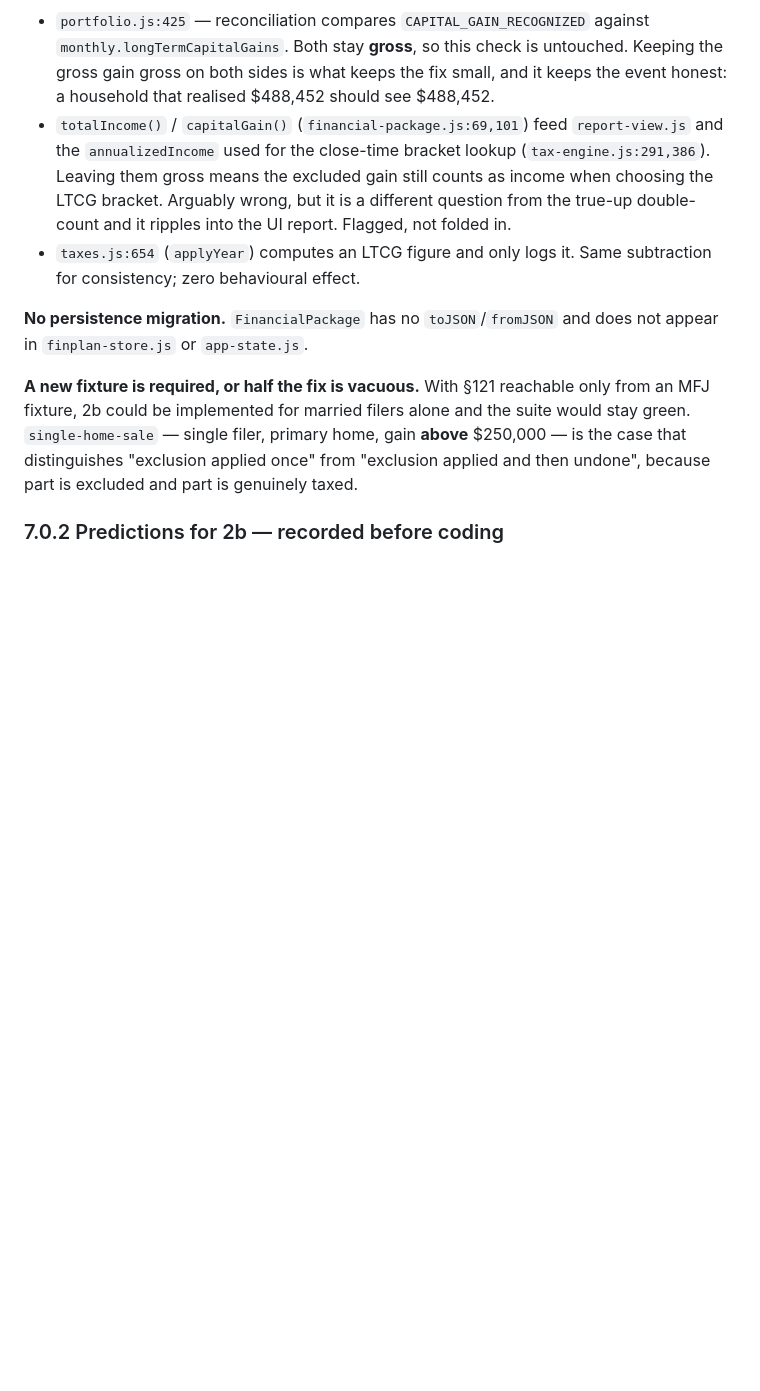
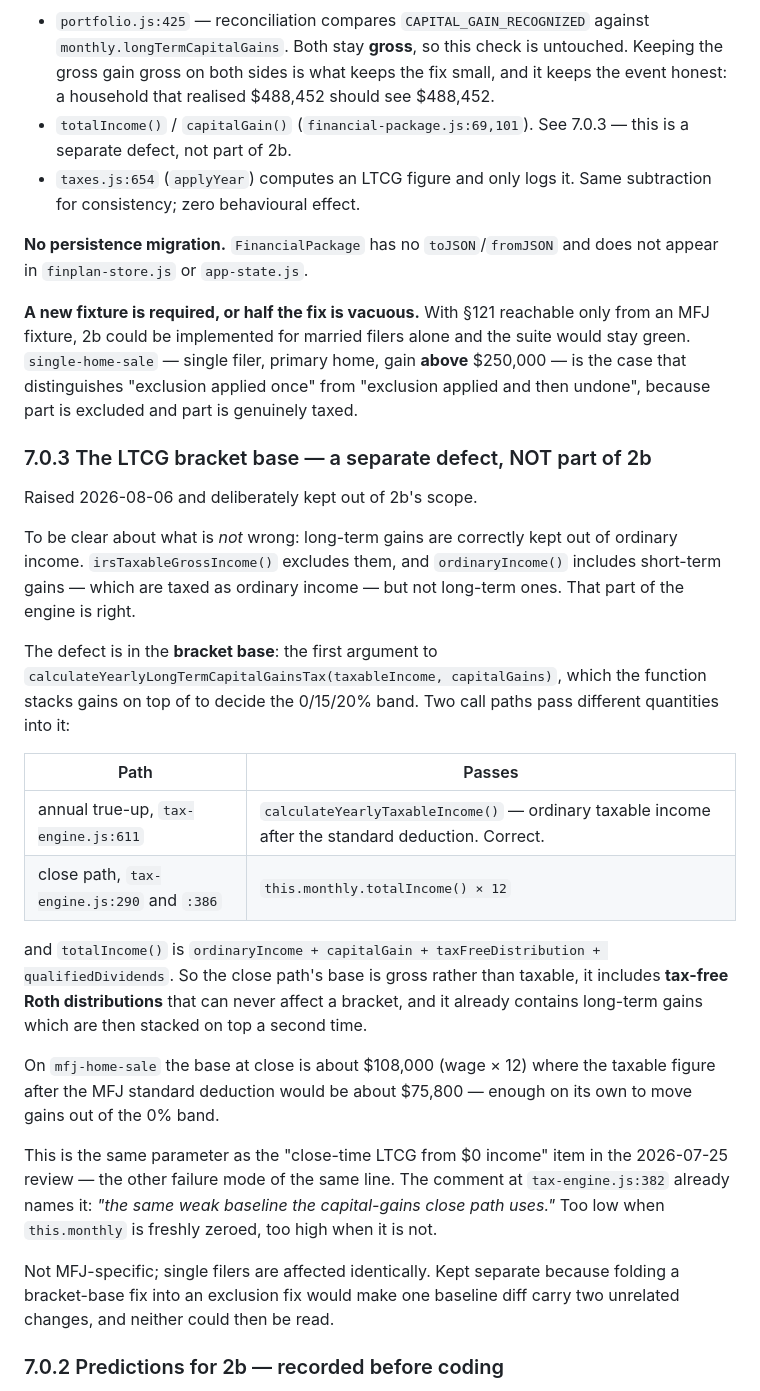
Before and after one commit to ChartingFinance/src, a Markdown page: markdowns/married-filing-jointly-spec.md, the part around the change. Drawn GitHub-style; blank space fills up the shorter version.

Commit message:
Separate the LTCG bracket-base defect from 2b, and correct how it was described
An earlier note in 7.0.1 said the excluded gain "still counts as income when
choosing the LTCG bracket". That description was wrong, and the correction is
worth keeping because it names what the engine gets RIGHT.

Long-term gains are correctly kept out of ordinary income:
irsTaxableGrossIncome() excludes them, and ordinaryIncome() includes short-term
gains -- taxed as ordinary income -- but not long-term ones.

The actual defect is the bracket BASE, the first argument to
calculateYearlyLongTermCapitalGainsTax, which gains are stacked on top of to pick
the 0/15/20% band. Two paths pass different things into the same parameter. The
annual true-up passes ordinary taxable income after the standard deduction, which
is right. The close path passes monthly.totalIncome() x 12, and totalIncome is
ordinaryIncome + capitalGain + taxFreeDistribution + qualifiedDividends -- so it
is gross rather than taxable, it includes tax-free Roth distributions that can
never affect a bracket, and it already contains long-term gains which are then
stacked on top a second time. On mfj-home-sale that base is about $108,000 where
the taxable figure would be about $75,800.

It is the same parameter as the "close-time LTCG from $0 income" item from the
2026-07-25 review -- the other failure mode of the same line, too low when
this.monthly is freshly zeroed and too high when it is not. The comment at
tax-engine.js:382 already names it.

Not MFJ-specific and not folded into 2b: one baseline diff carrying both an
exclusion fix and a bracket-base fix could not be read as evidence for either.
2b's scope is unchanged -- subtract the excluded amount from the true-up's LTCG
base, nothing else.

Co-Authored-By: Claude Opus 5 <noreply@anthropic.com>

```diff
--- a/markdowns/married-filing-jointly-spec.md
+++ b/markdowns/married-filing-jointly-spec.md
@@ -505,12 +505,8 @@ fixture with no home sale, the diff says so without anyone having to look.
   untouched. Keeping the gross gain gross on both sides is what keeps the fix
   small, and it keeps the event honest: a household that realised $488,452
   should see $488,452.
-- `totalIncome()` / `capitalGain()` (`financial-package.js:69,101`) feed
-  `report-view.js` and the `annualizedIncome` used for the close-time bracket
-  lookup (`tax-engine.js:291,386`). Leaving them gross means the excluded gain
-  still counts as income when choosing the LTCG bracket. Arguably wrong, but it
-  is a different question from the true-up double-count and it ripples into the
-  UI report. Flagged, not folded in.
+- `totalIncome()` / `capitalGain()` (`financial-package.js:69,101`). See 7.0.3 —
+  this is a separate defect, not part of 2b.
 - `taxes.js:654` (`applyYear`) computes an LTCG figure and only logs it. Same
   subtraction for consistency; zero behavioural effect.
 
@@ -523,6 +519,44 @@ the suite would stay green. `single-home-sale` — single filer, primary home, g
 **above** $250,000 — is the case that distinguishes "exclusion applied once" from
 "exclusion applied and then undone", because part is excluded and part is
 genuinely taxed.
+
+### 7.0.3 The LTCG bracket base — a separate defect, NOT part of 2b
+
+Raised 2026-08-06 and deliberately kept out of 2b's scope.
+
+To be clear about what is *not* wrong: long-term gains are correctly kept out of
+ordinary income. `irsTaxableGrossIncome()` excludes them, and `ordinaryIncome()`
+includes short-term gains — which are taxed as ordinary income — but not
+long-term ones. That part of the engine is right.
+
+The defect is in the **bracket base**: the first argument to
+`calculateYearlyLongTermCapitalGainsTax(taxableIncome, capitalGains)`, which the
+function stacks gains on top of to decide the 0/15/20% band. Two call paths pass
+different quantities into it:
+
+| Path | Passes |
+| --- | --- |
+| annual true-up, `tax-engine.js:611` | `calculateYearlyTaxableIncome()` — ordinary taxable income after the standard deduction. Correct. |
+| close path, `tax-engine.js:290` and `:386` | `this.monthly.totalIncome() × 12` |
+
+and `totalIncome()` is `ordinaryIncome + capitalGain + taxFreeDistribution +
+qualifiedDividends`. So the close path's base is gross rather than taxable, it
+includes **tax-free Roth distributions** that can never affect a bracket, and it
+already contains long-term gains which are then stacked on top a second time.
+
+On `mfj-home-sale` the base at close is about $108,000 (wage × 12) where the
+taxable figure after the MFJ standard deduction would be about $75,800 — enough
+on its own to move gains out of the 0% band.
+
+This is the same parameter as the "close-time LTCG from $0 income" item in the
+2026-07-25 review — the other failure mode of the same line. The comment at
+`tax-engine.js:382` already names it: *"the same weak baseline the capital-gains
+close path uses."* Too low when `this.monthly` is freshly zeroed, too high when
+it is not.
+
+Not MFJ-specific; single filers are affected identically. Kept separate because
+folding a bracket-base fix into an exclusion fix would make one baseline diff
+carry two unrelated changes, and neither could then be read.
 
 ### 7.0.2 Predictions for 2b — recorded before coding
 
```
